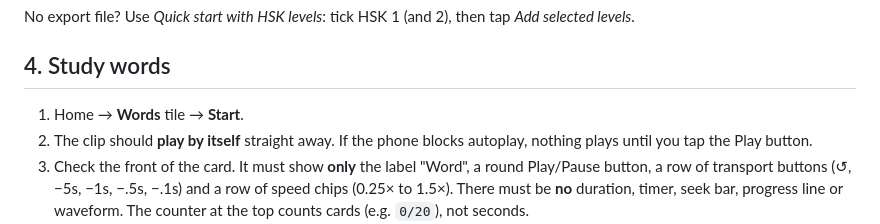
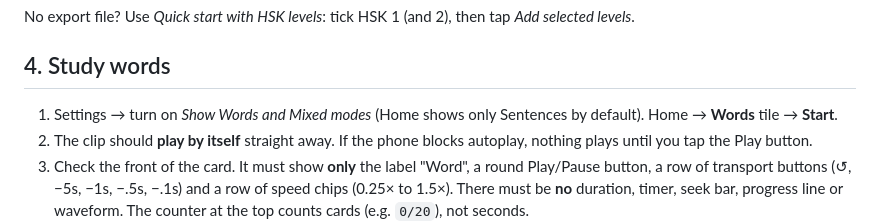
Before and after one commit to MattKleinsmith/chinese-audio-flashcards, a Markdown page: docs/TESTING.md, the part around the change. Drawn GitHub-style.

Commit message:
Testing doc: Words tile is behind a setting
Co-Authored-By: Claude Fable 5.1 <noreply@anthropic.com>
Claude-Session: https://claude.ai/code/session_01SZGk5nAGMNkt3HfcgbLwty

```diff
--- a/docs/TESTING.md
+++ b/docs/TESTING.md
@@ -43,7 +43,7 @@ No export file? Use *Quick start with HSK levels*: tick HSK 1 (and 2), then tap
 
 ## 4. Study words
 
-1. Home → **Words** tile → **Start**.
+1. Settings → turn on *Show Words and Mixed modes* (Home shows only Sentences by default). Home → **Words** tile → **Start**.
 2. The clip should **play by itself** straight away. If the phone blocks autoplay, nothing
    plays until you tap the Play button.
 3. Check the front of the card. It must show **only** the label "Word", a round Play/Pause
```
